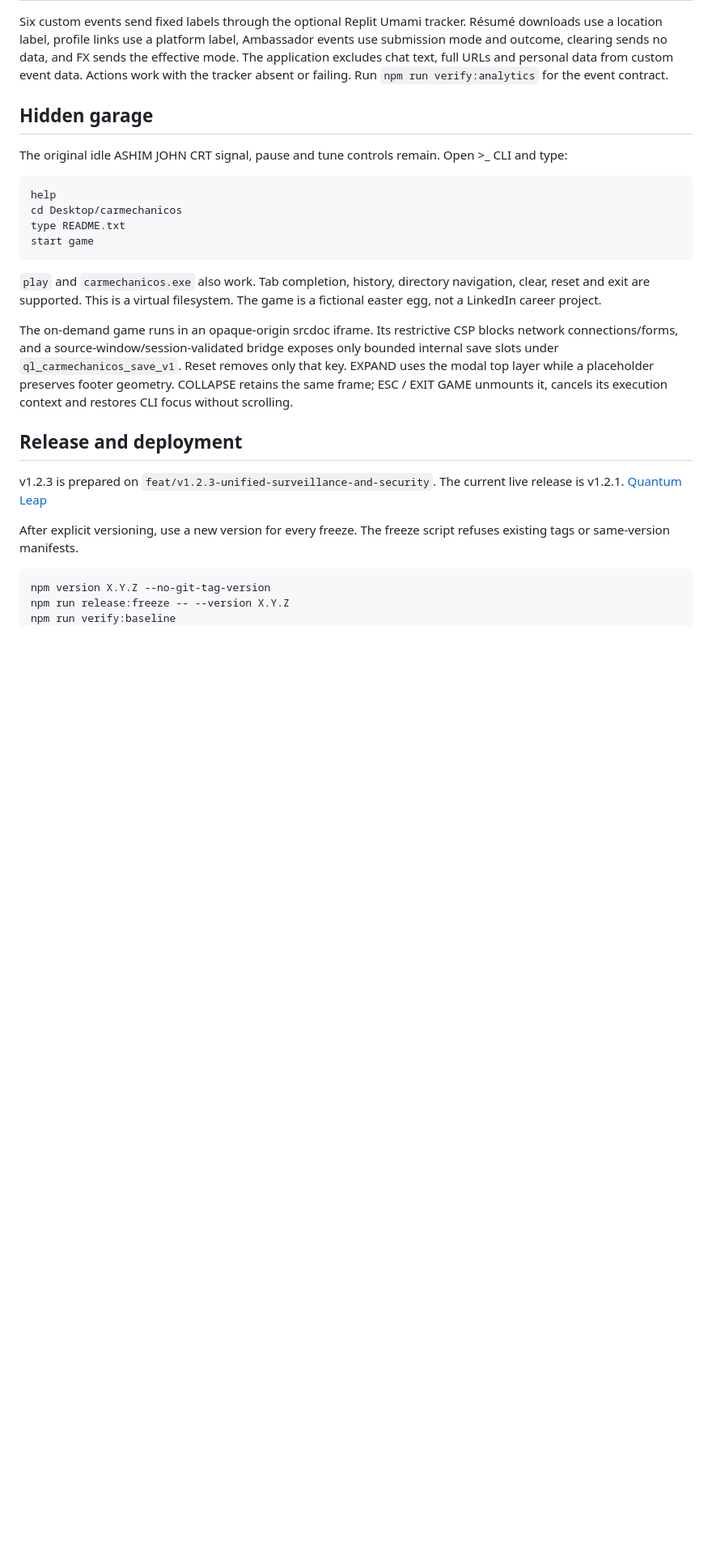
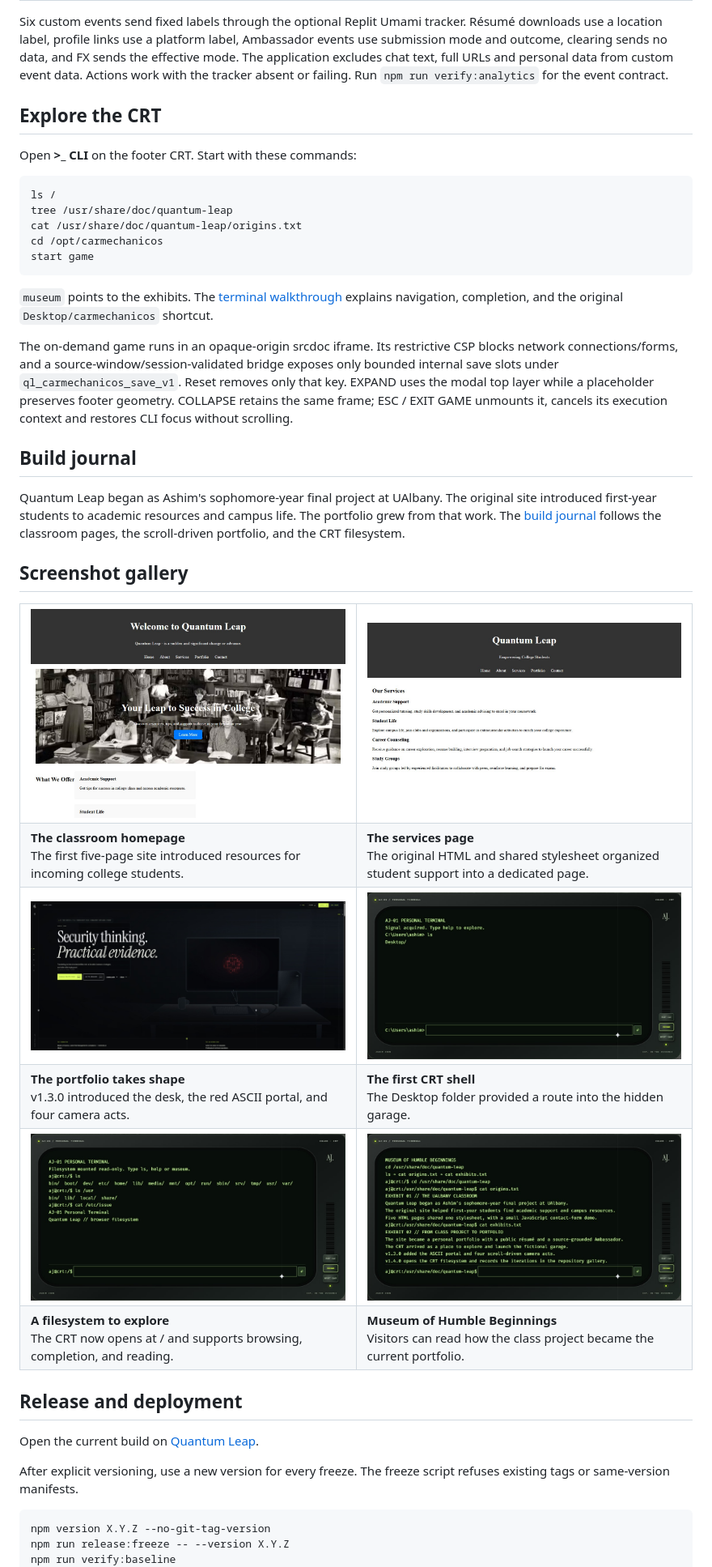
Before and after one commit to ashimcode/quantum-leap-resume, a Markdown page: README.md, the part around one of its changes. Shown at 81% size. Rendered like a GitHub page; pictures changed too: assets/screenshots/classroom-home.jpg (added), assets/screenshots/classroom-services.jpg (added), assets/screenshots/v130-crt-desktop.jpg (added); blank space fills up the shorter version.

Commit message:
feat(crt): add FHS filesystem and project museum

````diff
--- a/README.md
+++ b/README.md
@@ -57,24 +57,58 @@ HYBRID_CV, YOLO_BOXES and SLAM_KEYPOINTS select simulation layers. Named subject
 
 Six custom events send fixed labels through the optional Replit Umami tracker. Résumé downloads use a location label, profile links use a platform label, Ambassador events use submission mode and outcome, clearing sends no data, and FX sends the effective mode. The application excludes chat text, full URLs and personal data from custom event data. Actions work with the tracker absent or failing. Run `npm run verify:analytics` for the event contract.
 
-## Hidden garage
+## Explore the CRT
 
-The original idle ASHIM JOHN CRT signal, pause and tune controls remain. Open >_ CLI and type:
+Open **>_ CLI** on the footer CRT. Start with these commands:
 
 ```text
-help
-cd Desktop/carmechanicos
-type README.txt
+ls /
+tree /usr/share/doc/quantum-leap
+cat /usr/share/doc/quantum-leap/origins.txt
+cd /opt/carmechanicos
 start game
 ```
 
-`play` and `carmechanicos.exe` also work. Tab completion, history, directory navigation, clear, reset and exit are supported. This is a virtual filesystem. The game is a fictional easter egg, not a LinkedIn career project.
+`museum` points to the exhibits. The [terminal walkthrough](docs/CRT-FILESYSTEM.md) explains navigation, completion, and the original `Desktop/carmechanicos` shortcut.
 
 The on-demand game runs in an opaque-origin srcdoc iframe. Its restrictive CSP blocks network connections/forms, and a source-window/session-validated bridge exposes only bounded internal save slots under `ql_carmechanicos_save_v1`. Reset removes only that key. EXPAND uses the modal top layer while a placeholder preserves footer geometry. COLLAPSE retains the same frame; ESC / EXIT GAME unmounts it, cancels its execution context and restores CLI focus without scrolling.
 
+## Build journal
+
+Quantum Leap began as Ashim's sophomore-year final project at UAlbany. The original site introduced first-year students to academic resources and campus life. The portfolio grew from that work. The [build journal](docs/BUILD-LOG.md) follows the classroom pages, the scroll-driven portfolio, and the CRT filesystem.
+
+## Screenshot gallery
+
+<table>
+  <tr>
+    <td width="50%"><a href="assets/screenshots/classroom-home.jpg"><img src="assets/screenshots/classroom-home.jpg" alt="Original Quantum Leap home page with college resources and navigation" /></a></td>
+    <td width="50%"><a href="assets/screenshots/classroom-services.jpg"><img src="assets/screenshots/classroom-services.jpg" alt="Original Quantum Leap services page" /></a></td>
+  </tr>
+  <tr>
+    <td><strong>The classroom homepage</strong><br>The first five-page site introduced resources for incoming college students.</td>
+    <td><strong>The services page</strong><br>The original HTML and shared stylesheet organized student support into a dedicated page.</td>
+  </tr>
+  <tr>
+    <td><a href="assets/screenshots/v130-portal.jpg"><img src="assets/screenshots/v130-portal.jpg" alt="v1.3.0 portfolio intro with the desk and ASCII portal" /></a></td>
+    <td><a href="assets/screenshots/v130-crt-desktop.jpg"><img src="assets/screenshots/v130-crt-desktop.jpg" alt="v1.3.0 terminal listing the Desktop directory" /></a></td>
+  </tr>
+  <tr>
+    <td><strong>The portfolio takes shape</strong><br>v1.3.0 introduced the desk, the red ASCII portal, and four camera acts.</td>
+    <td><strong>The first CRT shell</strong><br>The Desktop folder provided a route into the hidden garage.</td>
+  </tr>
+  <tr>
+    <td><a href="assets/screenshots/v140-crt-root.jpg"><img src="assets/screenshots/v140-crt-root.jpg" alt="v1.4.0 terminal listing the filesystem root and /usr" /></a></td>
+    <td><a href="assets/screenshots/v140-crt-museum.jpg"><img src="assets/screenshots/v140-crt-museum.jpg" alt="v1.4.0 terminal displaying the UAlbany classroom and portfolio exhibits" /></a></td>
+  </tr>
+  <tr>
+    <td><strong>A filesystem to explore</strong><br>The CRT now opens at / and supports browsing, completion, and reading.</td>
+    <td><strong>Museum of Humble Beginnings</strong><br>Visitors can read how the class project became the current portfolio.</td>
+  </tr>
+</table>
+
 ## Release and deployment
 
-v1.2.3 is prepared on `feat/v1.2.3-unified-surveillance-and-security`. The current live release is v1.2.1. [Quantum Leap](https://quantum-leap-interactive.replit.app/)
+Open the current build on [Quantum Leap](https://quantum-leap-interactive.replit.app/).
 
 After explicit versioning, use a new version for every freeze. The freeze script refuses existing tags or same-version manifests.
 
````
Also changed, not shown: other parts of README.md (+3 -3 lines), RELEASE_VERIFICATION.md (+6 -0 lines), docs/BUILD-LOG.md (added, +21 -0 lines), docs/CRT-FILESYSTEM.md (added, +18 -0 lines), 6 other files.
